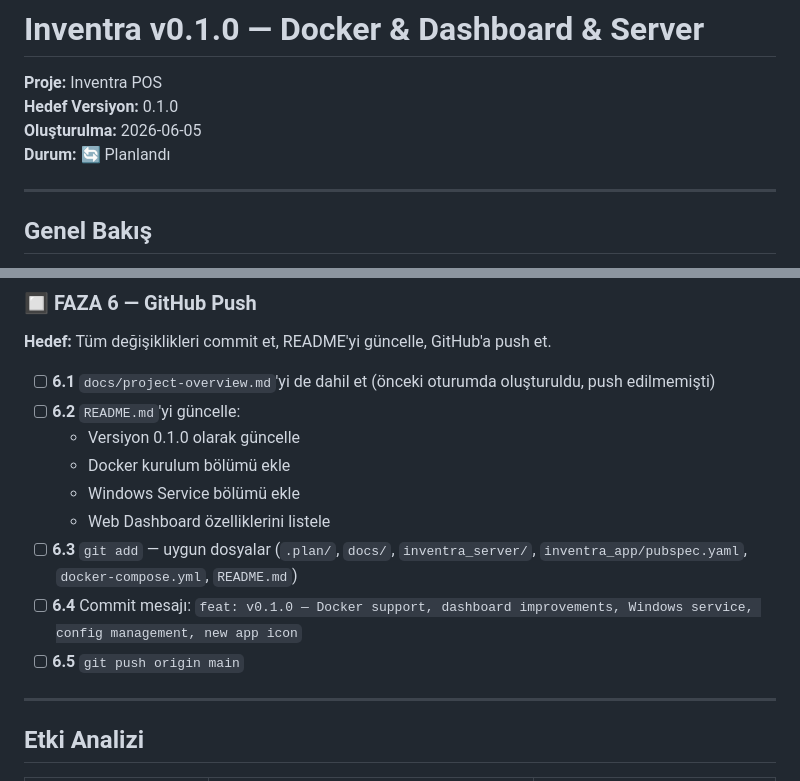
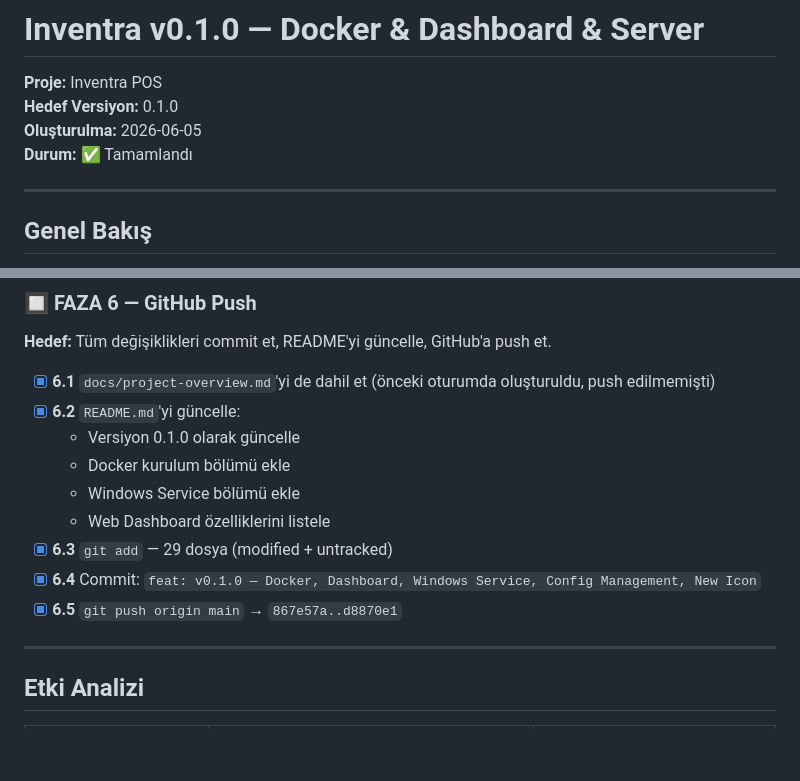
Before and after one commit to iwhimss/inventra, a Markdown page: .plan/v0.1.0-feature.md, 2 parts joined by grey strips. Drawn GitHub-style; blank space fills up the shorter version.

Commit message:
chore: mark v0.1.0 plan as completed
Co-Authored-By: Claude Sonnet 4.6 <noreply@anthropic.com>

```diff
--- a/.plan/v0.1.0-feature.md
+++ b/.plan/v0.1.0-feature.md
@@ -3,7 +3,7 @@
 **Proje:** Inventra POS
 **Hedef Versiyon:** 0.1.0
 **Oluşturulma:** 2026-06-05
-**Durum:** 🔄 Planlandı
+**Durum:** ✅ Tamamlandı
 
 ---
 
@@ -231,15 +231,15 @@ NSSM (Non-Sucking Service Manager) — Windows servis wrapper. Herhangi bir `.ex
 
 **Hedef:** Tüm değişiklikleri commit et, README'yi güncelle, GitHub'a push et.
 
-- [ ] **6.1** `docs/project-overview.md`'yi de dahil et (önceki oturumda oluşturuldu, push edilmemişti)
-- [ ] **6.2** `README.md`'yi güncelle:
+- [x] **6.1** `docs/project-overview.md`'yi de dahil et (önceki oturumda oluşturuldu, push edilmemişti)
+- [x] **6.2** `README.md`'yi güncelle:
   - Versiyon 0.1.0 olarak güncelle
   - Docker kurulum bölümü ekle
   - Windows Service bölümü ekle
   - Web Dashboard özelliklerini listele
-- [ ] **6.3** `git add` — uygun dosyalar (`.plan/`, `docs/`, `inventra_server/`, `inventra_app/pubspec.yaml`, `docker-compose.yml`, `README.md`)
-- [ ] **6.4** Commit mesajı: `feat: v0.1.0 — Docker support, dashboard improvements, Windows service, config management, new app icon`
-- [ ] **6.5** `git push origin main`
+- [x] **6.3** `git add` — 29 dosya (modified + untracked)
+- [x] **6.4** Commit: `feat: v0.1.0 — Docker, Dashboard, Windows Service, Config Management, New Icon`
+- [x] **6.5** `git push origin main` → `867e57a..d8870e1`
 
 ---
 
```
